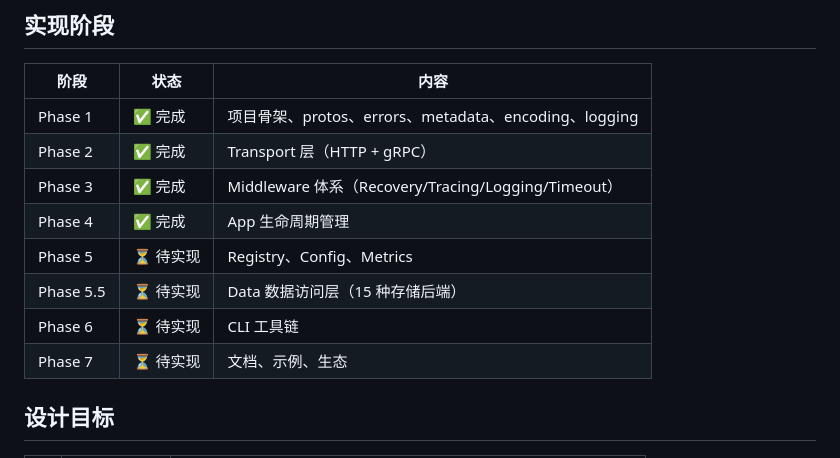
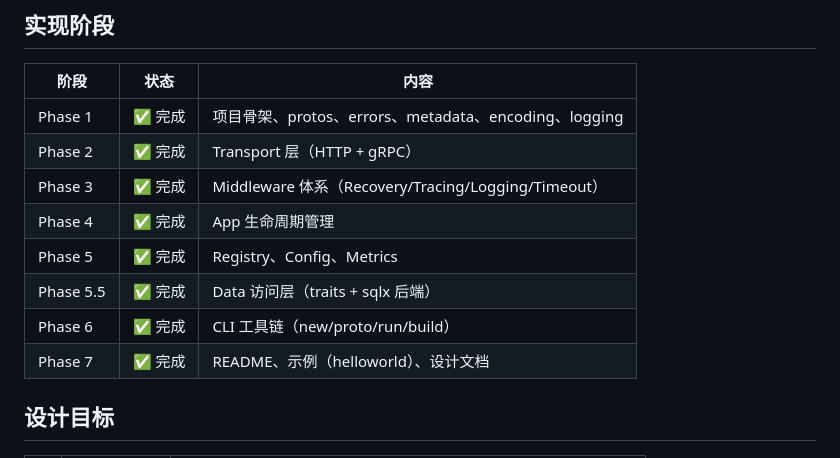
Before and after one commit to erikwang2013/e-cat, a Markdown page: README.md, the part around the change. Drawn GitHub-style.

Commit message:
docs: update implementation progress in README

```diff
--- a/README.md
+++ b/README.md
@@ -237,10 +237,10 @@ fn get_user(id: u64) -> Result<User, Error> {
 | Phase 2 | ✅ 完成 | Transport 层（HTTP + gRPC） |
 | Phase 3 | ✅ 完成 | Middleware 体系（Recovery/Tracing/Logging/Timeout） |
 | Phase 4 | ✅ 完成 | App 生命周期管理 |
-| Phase 5 | ⏳ 待实现 | Registry、Config、Metrics |
-| Phase 5.5 | ⏳ 待实现 | Data 数据访问层（15 种存储后端） |
-| Phase 6 | ⏳ 待实现 | CLI 工具链 |
-| Phase 7 | ⏳ 待实现 | 文档、示例、生态 |
+| Phase 5 | ✅ 完成 | Registry、Config、Metrics |
+| Phase 5.5 | ✅ 完成 | Data 访问层（traits + sqlx 后端） |
+| Phase 6 | ✅ 完成 | CLI 工具链（new/proto/run/build） |
+| Phase 7 | ✅ 完成 | README、示例（helloworld）、设计文档 |
 
 ## 设计目标
 
```
Also changed, not shown: README.en.md (+4 -4 lines).
